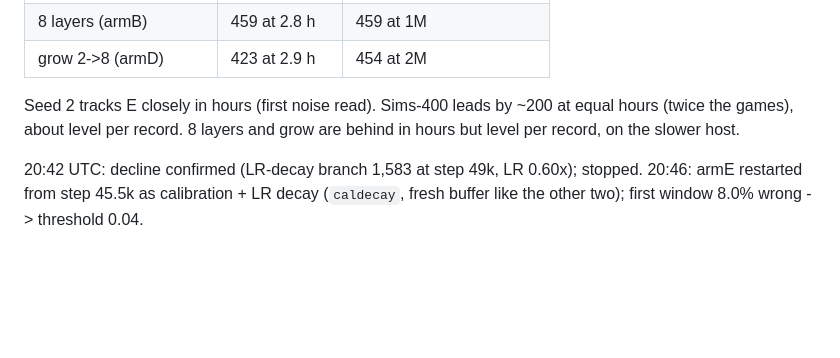
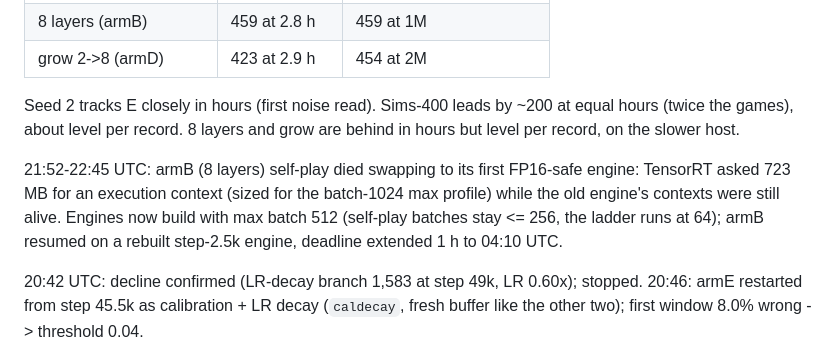
Before and after one commit to maxlegrec1/ChessRL, a Markdown page: docs/NEXT_ROUND.md, the part around the change. GitHub-like rendering; blank space fills up the shorter version.

Commit message:
NEXT_ROUND.md: armB swap OOM and the batch-512 engine profile
Co-Authored-By: Claude Opus 5.5 (1M context) <noreply@anthropic.com>

```diff
--- a/docs/NEXT_ROUND.md
+++ b/docs/NEXT_ROUND.md
@@ -312,6 +312,12 @@ Seed 2 tracks E closely in hours (first noise read). Sims-400 leads by ~200 at
 equal hours (twice the games), about level per record. 8 layers and grow are
 behind in hours but level per record, on the slower host.
 
+21:52-22:45 UTC: armB (8 layers) self-play died swapping to its first FP16-safe
+engine: TensorRT asked 723 MB for an execution context (sized for the batch-1024
+max profile) while the old engine's contexts were still alive. Engines now build
+with max batch 512 (self-play batches stay <= 256, the ladder runs at 64); armB
+resumed on a rebuilt step-2.5k engine, deadline extended 1 h to 04:10 UTC.
+
 20:42 UTC: decline confirmed (LR-decay branch 1,583 at step 49k, LR 0.60x);
 stopped. 20:46: armE restarted from step 45.5k as calibration + LR decay
 (`caldecay`, fresh buffer like the other two); first window 8.0% wrong ->
```
